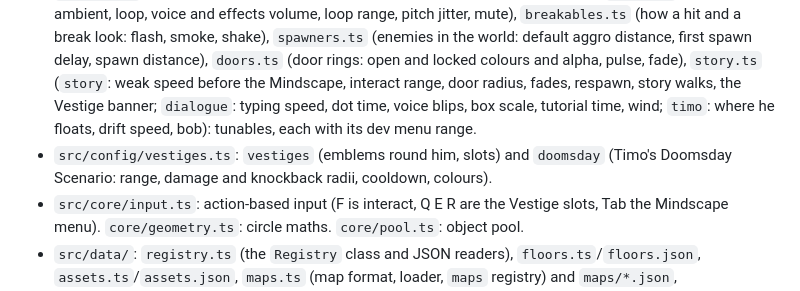
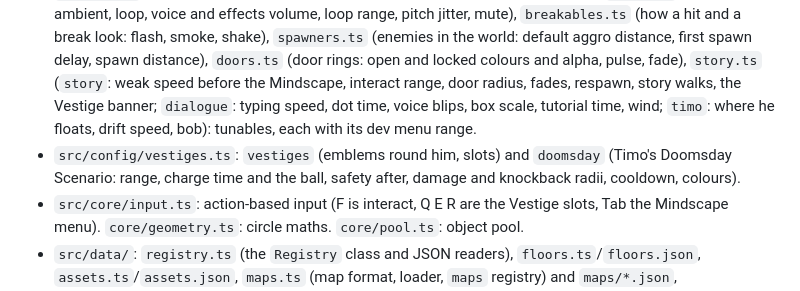
Before and after one commit to okitsdrew/Swimply, a Markdown page: CLAUDE.md, the part around the change. GitHub-like rendering.

```diff
--- a/CLAUDE.md
+++ b/CLAUDE.md
@@ -43,7 +43,7 @@ Drew is new to making games and to programming. Teach as you go: explain what yo
 - `src/core/iso.ts`: world to screen projection and back. `src/core/save.ts`: versioned save.
 - `src/dev/DevMenu.ts`: the dev menu, built from the config registry. ` (backtick) toggles it.
 - `src/config/character.ts` (player, bow, dash, teleport), `feel.ts` (arms, hero look colours, bow, cloak, camera), `render.ts`, `sim.ts` (fixed step, slow motion, god mode), `shade.ts`, `run.ts` (spawn rate and Shade health ramp, death, hit-stop), `priest.ts` (the Priest: walking, casting, its teleport into position and away, the orb's speed ramp, homing, frames and spark trail), `werewolf.ts` (`werewolf_miniboss`, in the dev menu's bosses group: the mini-boss and its dash, jump and swipe attacks; `werewolf`, in the enemies group: the plain elite, same fields, smaller and slower to attack), `tree.ts` (shard orbs per kill, cost scale), `pickups.ts` (pickup radius, how dropped orbs pop, hop and fly to him, their glow), `sound.ts` (volume, ambient, loop, voice and effects volume, loop range, pitch jitter, mute), `breakables.ts` (how a hit and a break look: flash, smoke, shake), `spawners.ts` (enemies in the world: default aggro distance, first spawn delay, spawn distance), `doors.ts` (door rings: open and locked colours and alpha, pulse, fade), `story.ts` (`story`: weak speed before the Mindscape, interact range, door radius, fades, respawn, story walks, the Vestige banner; `dialogue`: typing speed, dot time, voice blips, box scale, tutorial time, wind; `timo`: where he floats, drift speed, bob): tunables, each with its dev menu range.
-- `src/config/vestiges.ts`: `vestiges` (emblems round him, slots) and `doomsday` (Timo's Doomsday Scenario: range, damage and knockback radii, cooldown, colours).
+- `src/config/vestiges.ts`: `vestiges` (emblems round him, slots) and `doomsday` (Timo's Doomsday Scenario: range, charge time and the ball, safety after, damage and knockback radii, cooldown, colours).
 - `src/core/input.ts`: action-based input (F is interact, Q E R are the Vestige slots, Tab the Mindscape menu). `core/geometry.ts`: circle maths. `core/pool.ts`: object pool.
 - `src/data/`: `registry.ts` (the `Registry` class and JSON readers), `floors.ts`/`floors.json`, `assets.ts`/`assets.json`, `maps.ts` (map format, loader, `maps` registry) and `maps/*.json`, `tree.ts`/`tree.json` (upgrade tree nodes, buying, the baseline), `pickups.ts`/`pickups.json` (kinds of dropped orb: memory shards), `story.ts`/`story.json` (speakers and scripts: the lines, faces, pauses and tutorials), `sounds.ts`/`sounds.json` and `sounds/` (sound files and each map's ambience; credits in `CREDITS.md`). See "Data files" in `ARCHITECTURE.md`.
 - Enemies: every kind has one shape. `sim/enemies.ts` (`EnemyGroup`: spawn, wait, wake, damage, kill, update, targets, strikes, touching, debug) and `render/enemies.ts` (`EnemyView`). Each kind is a group in `sim/` and a view in `render/`, joined in `scenes/enemyKinds.ts`; `scenes/Enemies.ts` does everything the scene needs with any of them (placing from the map, waking, spawners, arrow hits, attacks, deaths and "killed sets" flags, drawing, dev buttons). See "Enemies" in `ARCHITECTURE.md` for adding a kind.
```
Also changed, not shown: DESIGN.md (+1 -1 lines).
